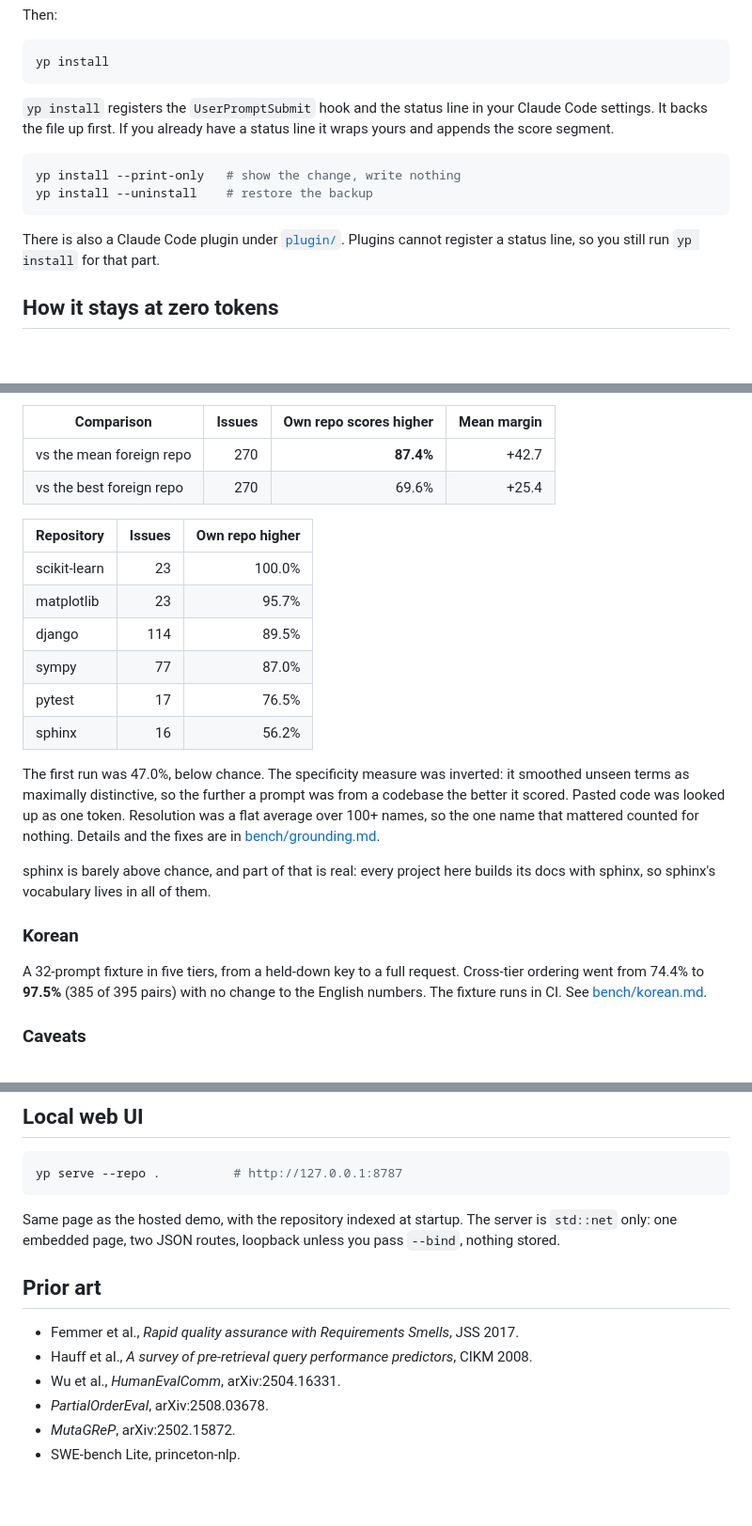
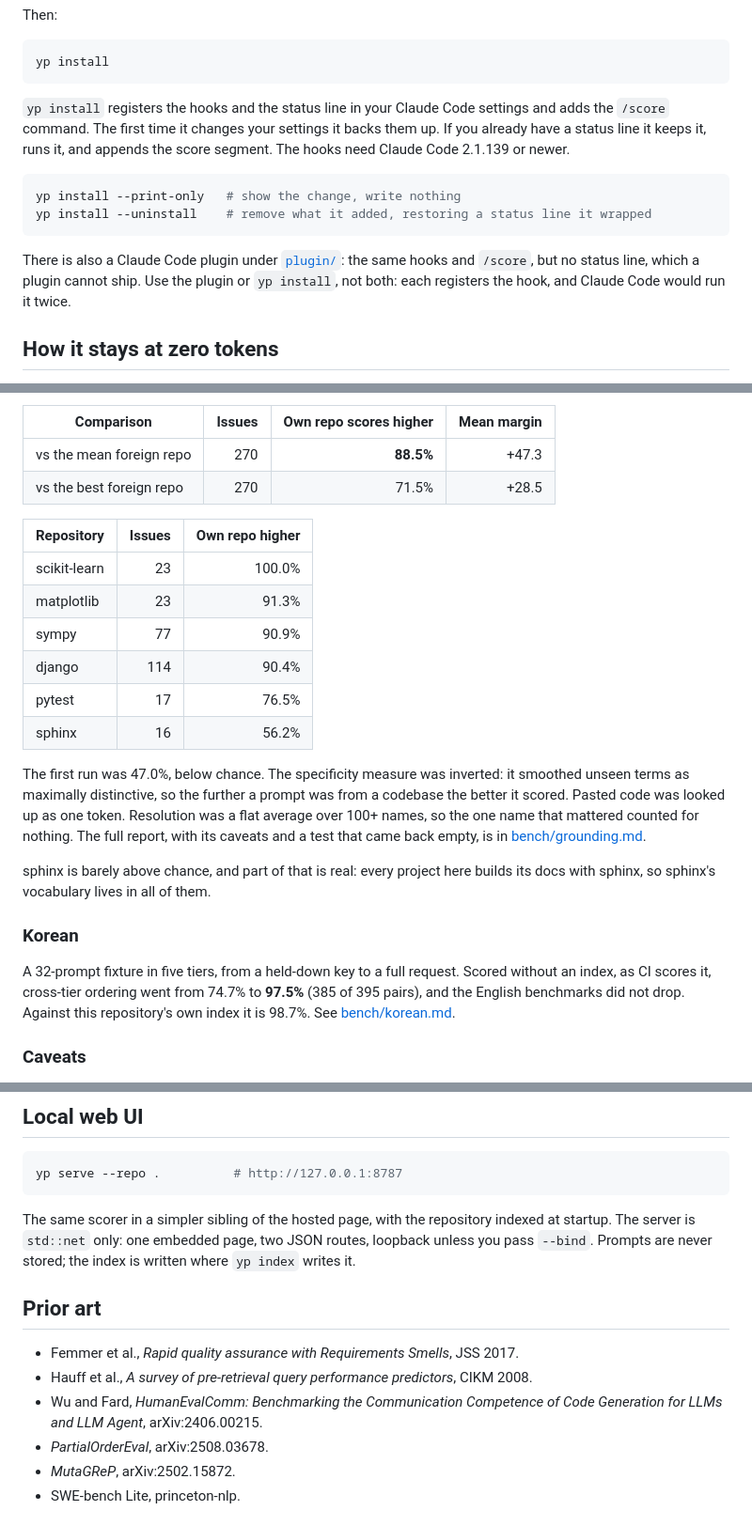
Before and after one commit to LiU-SKY/yourprompt, a Markdown page: README.md, 3 parts joined by grey strips. Shown at 94% size. Rendered like a GitHub page; blank space fills up the shorter version.

````diff
--- a/README.md
+++ b/README.md
@@ -114,17 +119,20 @@ Then:
 yp install
 ```
 
-`yp install` registers the `UserPromptSubmit` hook and the status line in your
-Claude Code settings. It backs the file up first. If you already have a status
-line it wraps yours and appends the score segment.
+`yp install` registers the hooks and the status line in your Claude Code
+settings and adds the `/score` command. The first time it changes your
+settings it backs them up. If you already have a status line it keeps it, runs
+it, and appends the score segment. The hooks need Claude Code 2.1.139 or newer.
 
 ```bash
 yp install --print-only   # show the change, write nothing
-yp install --uninstall    # restore the backup
+yp install --uninstall    # remove what it added, restoring a status line it wrapped
 ```
 
-There is also a Claude Code plugin under [`plugin/`](plugin/). Plugins cannot
-register a status line, so you still run `yp install` for that part.
+There is also a Claude Code plugin under [`plugin/`](plugin/): the same hooks
+and `/score`, but no status line, which a plugin cannot ship. Use the plugin or
+`yp install`, not both: each registers the hook, and Claude Code would run it
+twice.
 
 ## How it stays at zero tokens
 
@@ -250,15 +272,15 @@ same number both times.
 
 | Comparison | Issues | Own repo scores higher | Mean margin |
 |---|---:|---:|---:|
-| vs the mean foreign repo | 270 | **87.4%** | +42.7 |
-| vs the best foreign repo | 270 | 69.6% | +25.4 |
+| vs the mean foreign repo | 270 | **88.5%** | +47.3 |
+| vs the best foreign repo | 270 | 71.5% | +28.5 |
 
 | Repository | Issues | Own repo higher |
 |---|---:|---:|
 | scikit-learn | 23 | 100.0% |
-| matplotlib | 23 | 95.7% |
-| django | 114 | 89.5% |
-| sympy | 77 | 87.0% |
+| matplotlib | 23 | 91.3% |
+| sympy | 77 | 90.9% |
+| django | 114 | 90.4% |
 | pytest | 17 | 76.5% |
 | sphinx | 16 | 56.2% |
 
@@ -266,8 +288,8 @@ The first run was 47.0%, below chance. The specificity measure was inverted:
 it smoothed unseen terms as maximally distinctive, so the further a prompt was
 from a codebase the better it scored. Pasted code was looked up as one token.
 Resolution was a flat average over 100+ names, so the one name that mattered
-counted for nothing. Details and the fixes are in
-[bench/grounding.md](bench/grounding.md).
+counted for nothing. The full report, with its caveats and a test that came
+back empty, is in [bench/grounding.md](bench/grounding.md).
 
 sphinx is barely above chance, and part of that is real: every project here
 builds its docs with sphinx, so sphinx's vocabulary lives in all of them.
@@ -275,8 +297,10 @@ builds its docs with sphinx, so sphinx's vocabulary lives in all of them.
 ### Korean
 
 A 32-prompt fixture in five tiers, from a held-down key to a full request.
-Cross-tier ordering went from 74.4% to **97.5%** (385 of 395 pairs) with no
-change to the English numbers. The fixture runs in CI. See [bench/korean.md](bench/korean.md).
+Scored without an index, as CI scores it, cross-tier ordering went from 74.7%
+to **97.5%** (385 of 395 pairs), and the English benchmarks did not drop.
+Against this repository's own index it is 98.7%. See
+[bench/korean.md](bench/korean.md).
 
 ### Caveats
 
@@ -305,15 +329,17 @@ out below chance, are in the history as well.
 yp serve --repo .          # http://127.0.0.1:8787
 ```
 
-Same page as the hosted demo, with the repository indexed at startup. The
-server is `std::net` only: one embedded page, two JSON routes, loopback unless
-you pass `--bind`, nothing stored.
+The same scorer in a simpler sibling of the hosted page, with the repository
+indexed at startup. The server is `std::net` only: one embedded page, two JSON
+routes, loopback unless you pass `--bind`. Prompts are never stored; the index
+is written where `yp index` writes it.
 
 ## Prior art
 
 - Femmer et al., *Rapid quality assurance with Requirements Smells*, JSS 2017.
 - Hauff et al., *A survey of pre-retrieval query performance predictors*, CIKM 2008.
-- Wu et al., *HumanEvalComm*, arXiv:2504.16331.
+- Wu and Fard, *HumanEvalComm: Benchmarking the Communication Competence of
+  Code Generation for LLMs and LLM Agent*, arXiv:2406.00215.
 - *PartialOrderEval*, arXiv:2508.03678.
 - *MutaGReP*, arXiv:2502.15872.
 - SWE-bench Lite, princeton-nlp.
````
Also changed, not shown: other parts of README.md (+54 -35 lines), bench/grounding.md (+13 -13 lines), bench/korean.md (+32 -22 lines), .github/social-preview.png, docs/og.png, 2 other files.
